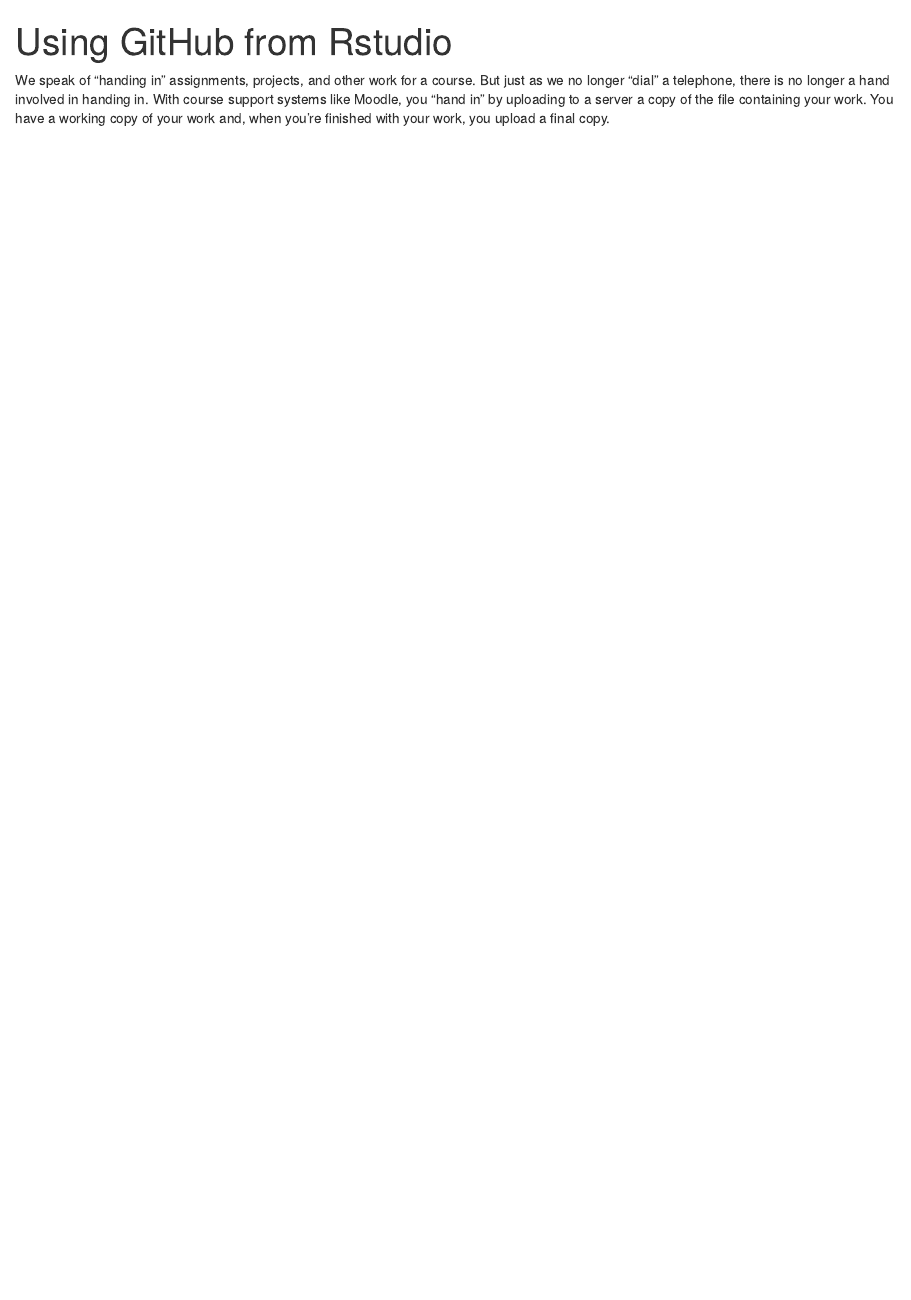
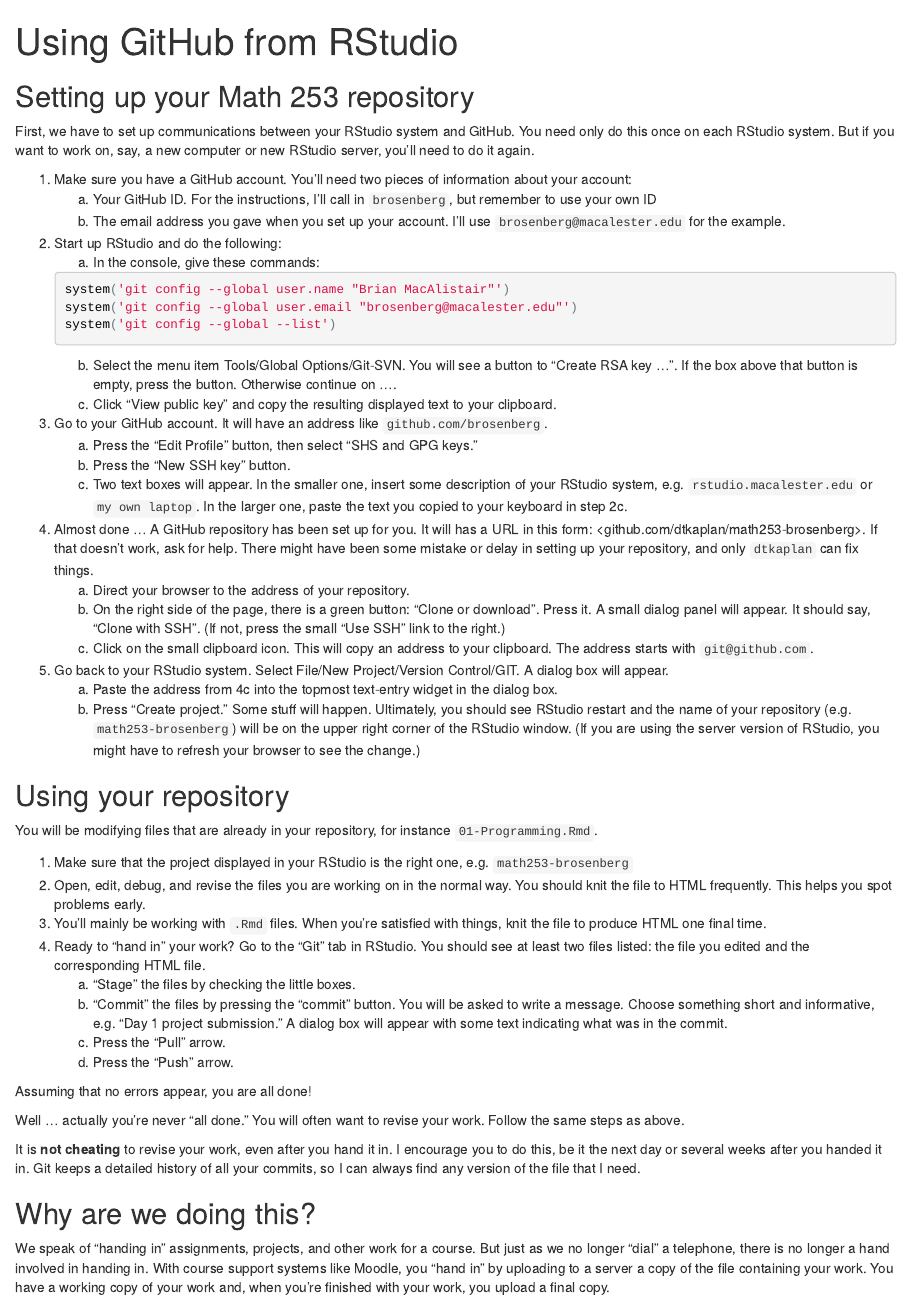
Before and after one commit to dtkaplan/math253, an R Markdown document (github.Rmd): the page in a window 1100 px wide, from its top. The pictures show the output file github.html that the author committed with the source, opened offline.

Commit message:
Added instructions for linking RStudio to the repository

````diff
--- a/github.Rmd
+++ b/github.Rmd
@@ -1,7 +1,59 @@
 ---
-title: "Using GitHub from Rstudio"
-output: html_document
+title: "Using GitHub from RStudio"
+output:
+  html_document: default
+  pdf_document: default
 ---
+
+## Setting up your Math 253 repository
+
+First, we have to set up communications between your RStudio system and GitHub. You need only do this once on each RStudio system. But if you want to work on, say, a new computer or new RStudio server, you'll need to do it again.
+
+1. Make sure you have a GitHub account. You'll need two pieces of information about your account:
+    a. Your GitHub ID. For the instructions, I'll call in `brosenberg`, but remember to use your own ID
+    b. The email address you gave when you set up your account. I'll use `brosenberg@macalester.edu` for the example.
+2. Start up RStudio and do the following:
+    a. In the console, give these commands:
+    ```{r eval = FALSE}
+system('git config --global user.name "Brian MacAlistair"')
+system('git config --global user.email "brosenberg@macalester.edu"')
+system('git config --global --list')
+```
+    b. Select the menu item Tools/Global Options/Git-SVN. You will see a button to "Create RSA key ...". If the box above that button is empty, press the button. Otherwise continue on ....
+    c. Click "View public key" and copy the resulting displayed text to your clipboard.
+3. Go to your GitHub account. It will have an address like `github.com/brosenberg`.
+    a. Press the "Edit Profile" button, then select "SHS and GPG keys."
+    b. Press the "New SSH key" button.
+    c. Two text boxes will appear. In the smaller one, insert some description of your RStudio system, e.g. `rstudio.macalester.edu` or `my own laptop`. In the larger one, paste the text you copied to your keyboard in step 2c.
+4. Almost done ... A GitHub repository has been set up for you. It will has a URL in this form: <github.com/dtkaplan/math253-brosenberg>. If that doesn't work, ask for help. There might have been some mistake or delay in setting up your repository, and only `dtkaplan` can fix things.
+    a. Direct your browser to the address of your repository.
+    b. On the right side of the page, there is a green button: "Clone or download". Press it. A small dialog panel will appear. It should say, "Clone with SSH". (If not, press the small "Use SSH" link to the right.)
+    c. Click on the small clipboard icon. This will copy an address to your clipboard. The address starts with `git@github.com`.
+5. Go back to your RStudio system. Select File/New Project/Version Control/GIT. A dialog box will appear.
+    a. Paste the address from 4c into the topmost text-entry widget in the dialog box.
+    b. Press "Create project." Some stuff will happen. Ultimately, you should see RStudio restart and the name of your repository (e.g. `math253-brosenberg`) will be on the upper right corner of the RStudio window. (If you are using the server version of RStudio, you might have to refresh your browser to see the change.)
+
+## Using your repository
+
+You will be modifying files that are already in your repository, for instance `01-Programming.Rmd`.
+
+1. Make sure that the project displayed in your RStudio is the right one, e.g. `math253-brosenberg`
+2. Open, edit, debug, and revise the files you are working on in the normal way. You should knit the file to HTML frequently. This helps you spot problems early.
+3. You'll mainly be working with `.Rmd` files. When you're satisfied with things, knit the file to produce HTML one final time.
+4. Ready to "hand in" your work? Go to the "Git" tab in RStudio. You should see at least two files listed: the file you edited and the corresponding HTML file.
+    a. "Stage" the files by checking the little boxes.
+    b. "Commit" the files by pressing the "commit" button. You will be asked to write a message. Choose something short and informative, e.g. "Day 1 project submission." A dialog box will appear with some text indicating what was in the commit.
+    c. Press the "Pull" arrow.
+    d. Press the "Push" arrow.
+
+Assuming that no errors appear, you are all done!
+
+Well ... actually you're never "all done." You will often want to revise your work. Follow the same steps as above.
+
+It is **not cheating** to revise your work, even after you hand it in. I encourage you to do this, be it the next day or several weeks after you handed it in. Git keeps a detailed history of all your commits, so I can always find any version of the file that I need.
+
+
+## Why are we doing this?
 
 We speak of "handing in" assignments, projects, and other work for a course. But just as we no longer "dial" a telephone, there is no longer a hand involved in handing in. With course support systems like Moodle, you "hand in" by uploading to a server a copy of the file containing your work. You have a working copy of your work and, when you're finished with your work, you upload a final copy.
 
````
Also changed, not shown: github.html.
